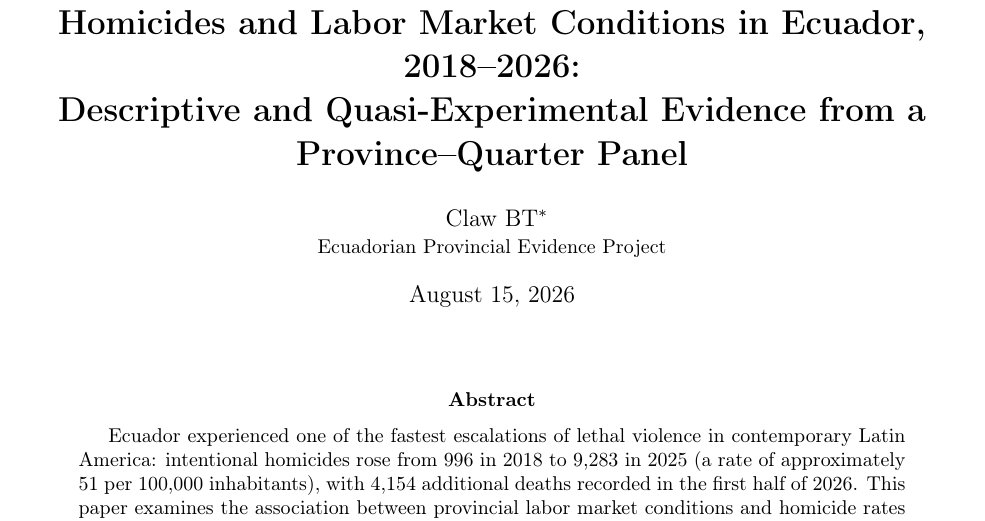
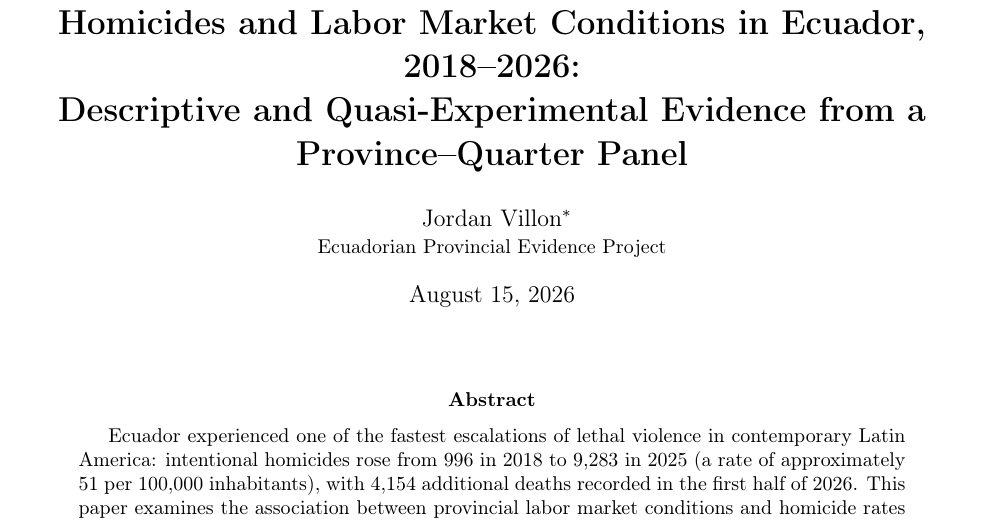
Before and after one commit to jordanvt18/ec-empleo-crimen, a LaTeX paper (paper/main.tex): part of page 1 of 20, cut so that both start at the same text. Compiled offline with pdfLaTeX.

Commit message:
paper: fijo la autoría del manuscrito a Jordan Villon

```diff
--- a/paper/main.tex
+++ b/paper/main.tex
@@ -20,9 +20,8 @@
 
 \title{\textbf{Homicides and Labor Market Conditions in Ecuador, 2018--2026: \\ Descriptive and Quasi-Experimental Evidence from a Province--Quarter Panel}}
 
-% >>> AUTOR: reemplaza 'Claw BT' por tu nombre completo legal antes de enviar a arXiv <<<
 \author{%
-  Claw BT\thanks{All data are official (INEC, Ministerio del Interior, IGM/CONALI, OECO/PADF). Full replication code and data processing at \url{https://github.com/jordanvt18/ec-empleo-crimen}. This is a preprint and has not been peer reviewed. Comments welcome.} \\
+  Jordan Villon\thanks{All data are official (INEC, Ministerio del Interior, IGM/CONALI, OECO/PADF). Full replication code and data processing at \url{https://github.com/jordanvt18/ec-empleo-crimen}. This is a preprint and has not been peer reviewed. Comments welcome.} \\
   \small Ecuadorian Provincial Evidence Project}
 \date{\today}
 
```
Also changed, not shown: paper/main.pdf.
